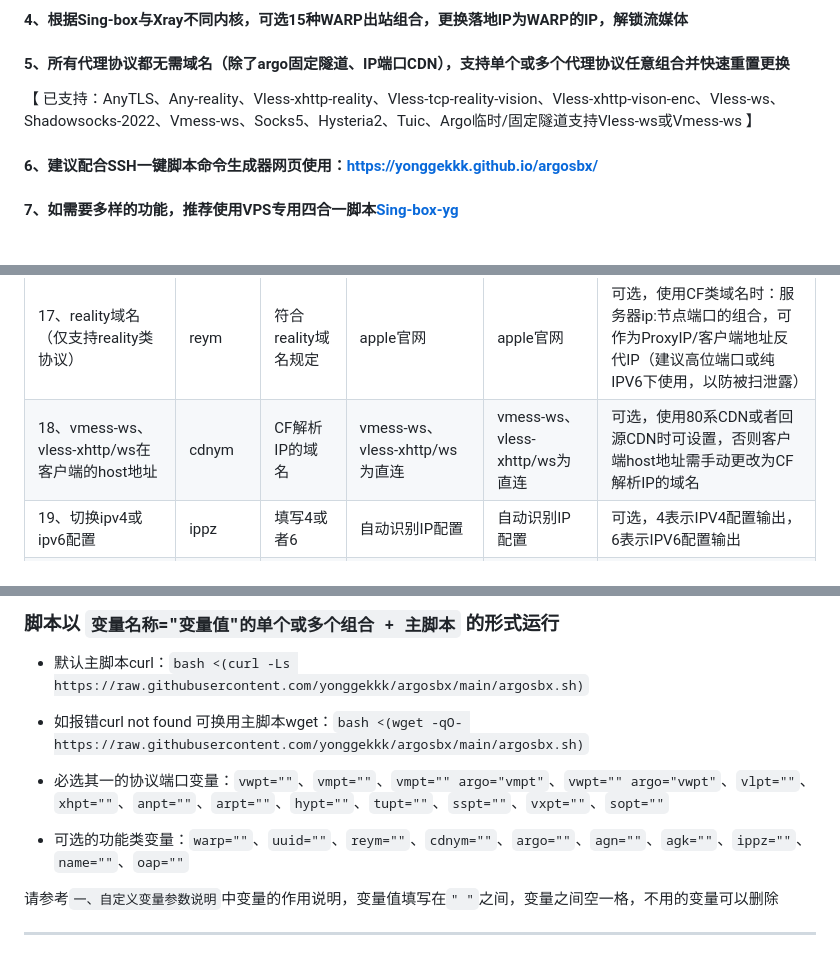
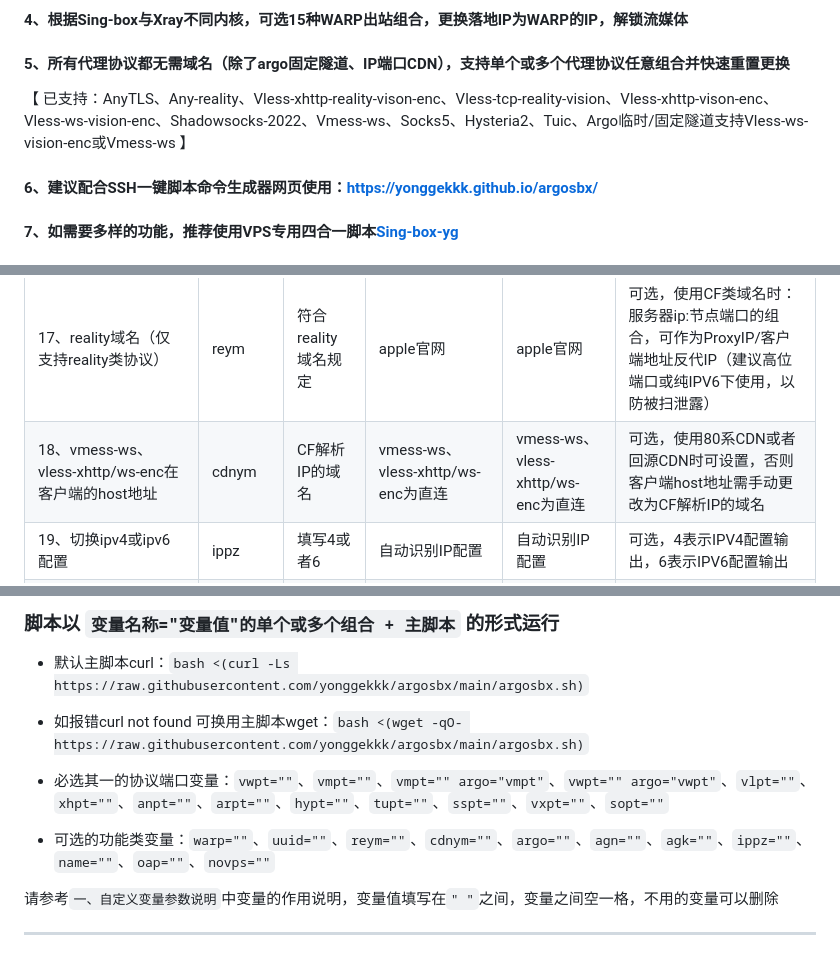
Before and after one commit to zv201413/argosbx-new, a Markdown page: README.md, 3 parts joined by grey strips. GitHub-like rendering.

````diff
--- a/README.md
+++ b/README.md
@@ -11,7 +18,7 @@
 #### 4、根据Sing-box与Xray不同内核，可选15种WARP出站组合，更换落地IP为WARP的IP，解锁流媒体
 
 #### 5、所有代理协议都无需域名（除了argo固定隧道、IP端口CDN），支持单个或多个代理协议任意组合并快速重置更换
-【 已支持：AnyTLS、Any-reality、Vless-xhttp-reality、Vless-tcp-reality-vision、Vless-xhttp-vison-enc、Vless-ws、Shadowsocks-2022、Vmess-ws、Socks5、Hysteria2、Tuic、Argo临时/固定隧道支持Vless-ws或Vmess-ws 】
+【 已支持：AnyTLS、Any-reality、Vless-xhttp-reality-vison-enc、Vless-tcp-reality-vision、Vless-xhttp-vison-enc、Vless-ws-vision-enc、Shadowsocks-2022、Vmess-ws、Socks5、Hysteria2、Tuic、Argo临时/固定隧道支持Vless-ws-vision-enc或Vmess-ws 】
 
 #### 6、建议配合SSH一键脚本命令生成器网页使用：https://yonggekkk.github.io/argosbx/
 
@@ -48,7 +55,7 @@
 | 15、argo固定隧道token | agk | CF获取的ey开头的token | 使用临时隧道 | 使用临时隧道 | 可选，argo填写vmpt或vwpt时才可激活固定隧道 |
 | 16、uuid密码 | uuid | 符合uuid规定格式 | 随机生成 | 随机生成 | 可选 |
 | 17、reality域名（仅支持reality类协议） | reym | 符合reality域名规定 | apple官网 | apple官网 | 可选，使用CF类域名时：服务器ip:节点端口的组合，可作为ProxyIP/客户端地址反代IP（建议高位端口或纯IPV6下使用，以防被扫泄露）|
-| 18、vmess-ws、vless-xhttp/ws在客户端的host地址 | cdnym | CF解析IP的域名 | vmess-ws、vless-xhttp/ws为直连 | vmess-ws、vless-xhttp/ws为直连 | 可选，使用80系CDN或者回源CDN时可设置，否则客户端host地址需手动更改为CF解析IP的域名|
+| 18、vmess-ws、vless-xhttp/ws-enc在客户端的host地址 | cdnym | CF解析IP的域名 | vmess-ws、vless-xhttp/ws-enc为直连 | vmess-ws、vless-xhttp/ws-enc为直连 | 可选，使用80系CDN或者回源CDN时可设置，否则客户端host地址需手动更改为CF解析IP的域名|
 | 19、切换ipv4或ipv6配置 | ippz | 填写4或者6 | 自动识别IP配置 | 自动识别IP配置 | 可选，4表示IPV4配置输出，6表示IPV6配置输出 |
 | 20、添加所有节点名称前缀 | name | 任意字符 | 默认协议名前缀 | 默认协议名前缀 | 可选 |
 | 21、当前系统开放所有端口 | oap | 填写y | 禁止开放所有端口 | 禁止开放所有端口 | 可选，开启运行一次即可，后续删除变量，没必要每次运行 |
@@ -85,7 +93,7 @@
 
 * 必选其一的协议端口变量：```vwpt=""```、```vmpt=""```、```vmpt="" argo="vmpt"```、```vwpt="" argo="vwpt"```、```vlpt=""```、```xhpt=""```、```anpt=""```、```arpt=""```、```hypt=""```、```tupt=""```、```sspt=""```、```vxpt=""```、```sopt=""```
 
-* 可选的功能类变量：```warp=""```、```uuid=""```、```reym=""```、```cdnym=""```、```argo=""```、```agn=""```、```agk=""```、```ippz=""```、```name=""```、```oap=""```
+* 可选的功能类变量：```warp=""```、```uuid=""```、```reym=""```、```cdnym=""```、```argo=""```、```agn=""```、```agk=""```、```ippz=""```、```name=""```、```oap=""```、```novps=""```
 
 请参考```一、自定义变量参数说明```中变量的作用说明，变量值填写在```" "```之间，变量之间空一格，不用的变量可以删除
 
````
Also changed, not shown: other parts of README.md (+101 -13 lines).
